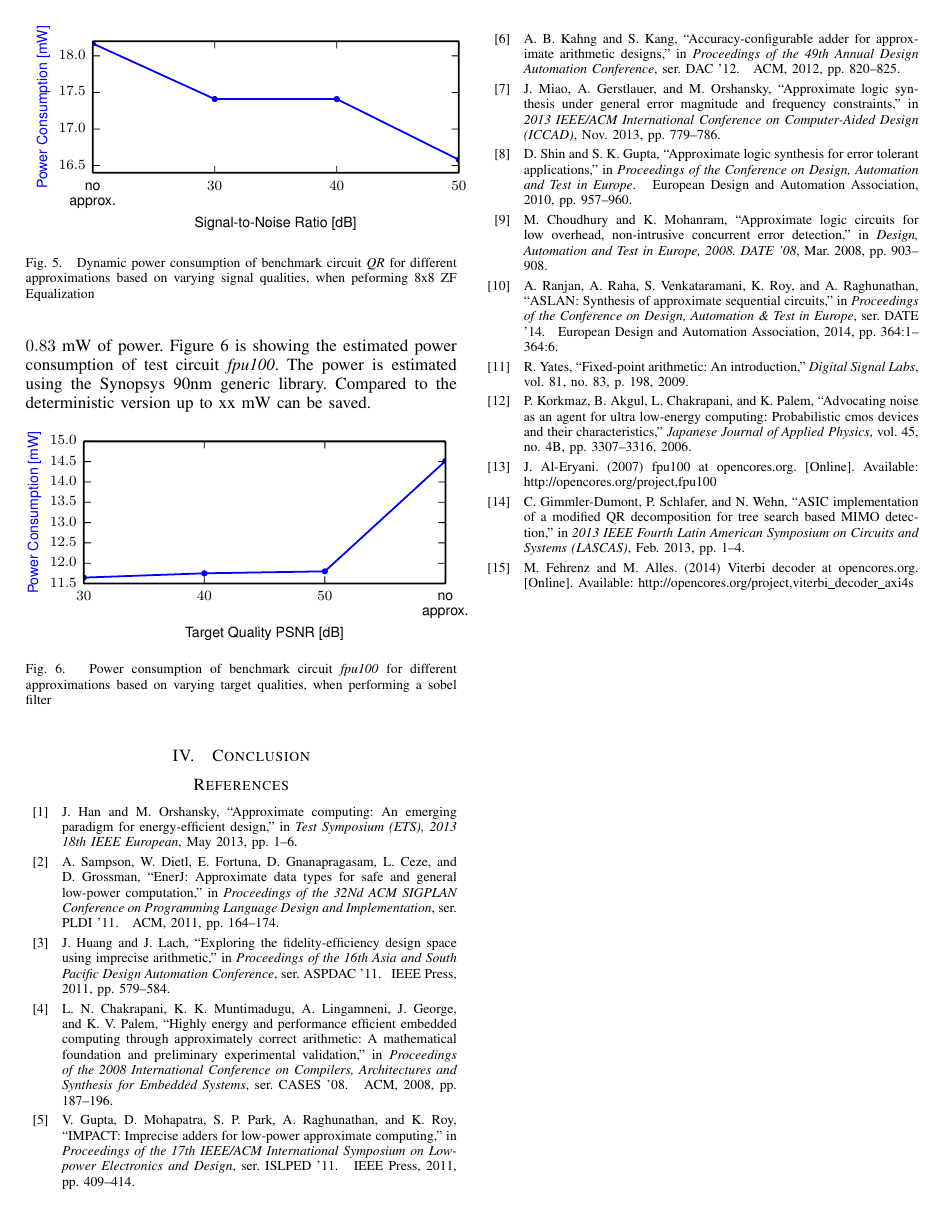
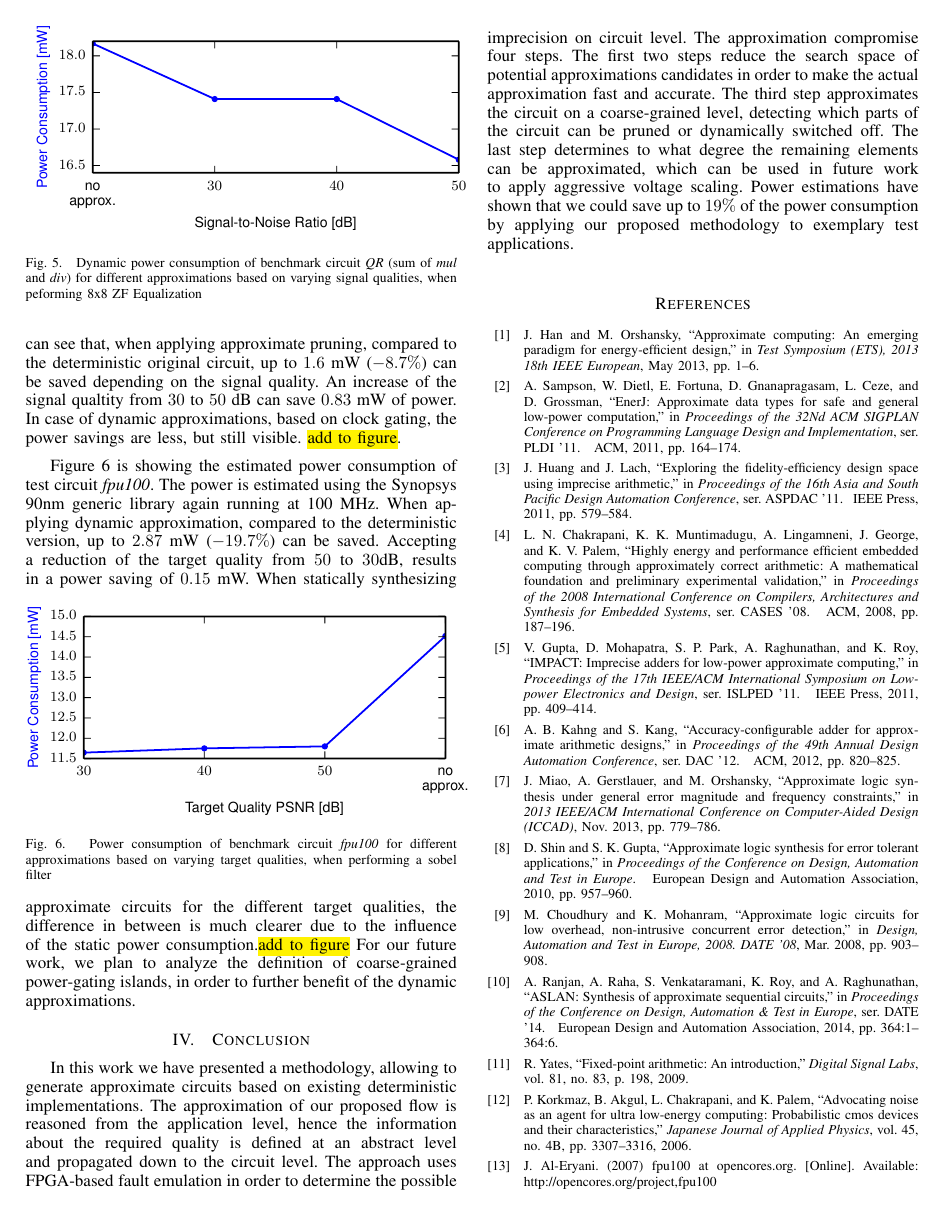
Before and after one commit to TUM-LIS/paper-may-islped15, a LaTeX paper (bare_conf.tex): page 6 of 6 before the commit and page 6 of 7 after it. Compiled offline with pdfLaTeX.

Commit message:
evaluation power 2/2

```diff
--- a/bare_conf.tex
+++ b/bare_conf.tex
@@ -224,11 +224,12 @@ In this section we are evaluating the power savings enabled by the approximation
   \centering
   %\missingfigure[figwidth=.5\textwidth]{Potential Power-savings for benchmar circuit ``QR'' for varying signal qualities}
   \includegraphics[width=.5\textwidth]{figs/power_qr}
-  \caption{Dynamic power consumption of benchmark circuit \emph{QR} for different approximations based on varying signal qualities, when peforming 8x8 ZF Equalization}
+  \caption{Dynamic power consumption of benchmark circuit \emph{QR} (sum of \emph{mul} and \emph{div}) for different approximations based on varying signal qualities, when peforming 8x8 ZF Equalization}
   \label{fig:power_qr}
 \end{figure}
-The power estimations have been made for a Virtex 6 FPGA. One can see that compared to the deterministic original circuit, up to $1,6$ mW can be saved depending on the signal quality. An increase of the signal qualtity from $30$ to $50$ dB can save $0.83$ mW of power.
-Figure \ref{fig:power_fpu} is showing the estimated power consumption of test circuit \emph{fpu100}. The power is estimated using the Synopsys 90nm generic library. Compared to the deterministic version up to xx mW can be saved.
+The power estimations have been made for a Virtex 6 FPGA running at 100MHz. One can see that, when applying approximate pruning, compared to the deterministic original circuit, up to $1.6$ mW ($-8.7\%$) can be saved depending on the signal quality. An increase of the signal qualtity from $30$ to $50$ dB can save $0.83$ mW of power. In case of dynamic approximations, based on clock gating, the power savings are less, but still visible. \hl{add to figure}.
+
+Figure \ref{fig:power_fpu} is showing the estimated power consumption of test circuit \emph{fpu100}. The power is estimated using the Synopsys 90nm generic library again running at 100 MHz. When applying dynamic approximation, compared to the deterministic version, up to $2.87$ mW ($-19.7\%$) can be saved. Accepting a reduction of the target quality from $50$ to $30$dB, results in a power saving of $0.15$ mW.
 \begin{figure}[htb]
   \centering
   %\missingfigure[figwidth=.5\textwidth]{Power FPU}
@@ -236,15 +237,12 @@ Figure \ref{fig:power_fpu} is showing the estimated power consumption of test ci
   \caption{Power consumption of benchmark circuit \emph{fpu100} for different approximations based on varying target qualities, when performing a sobel filter}
   \label{fig:power_fpu}
 \end{figure}
-
-
-
-
+When statically synthesizing approximate circuits for the different target qualities, the difference in between is much clearer due to the influence of the static power consumption.\hl{add to figure} For our future work, we plan to analyze the definition of coarse-grained power-gating islands, in order to further benefit of the dynamic approximations.
 
 
 \section{Conclusion}
 \label{sec:conclusion}
-
+In this work we have presented a methodology, allowing to generate approximate circuits based on existing deterministic implementations. The approximation of our proposed flow is reasoned from the application level, hence the information about the required quality is defined at an abstract level and propagated down to the circuit level. The approach uses FPGA-based fault emulation in order to determine the possible imprecision on circuit level. The approximation compromise four steps. The first two steps reduce the search space of potential approximations candidates in order to make the actual approximation fast and accurate. The third step approximates the circuit on a coarse-grained level, detecting which parts of the circuit can be pruned or dynamically switched off. The last step determines to what degree the remaining elements can be approximated, which can be used in future work to apply aggressive voltage scaling. Power estimations have shown that we could save up to $19\%$ of the power consumption by applying our proposed methodology to exemplary test applications.
 
 
 
```
Also changed, not shown: bare_conf.tex (13 more changed lines).
